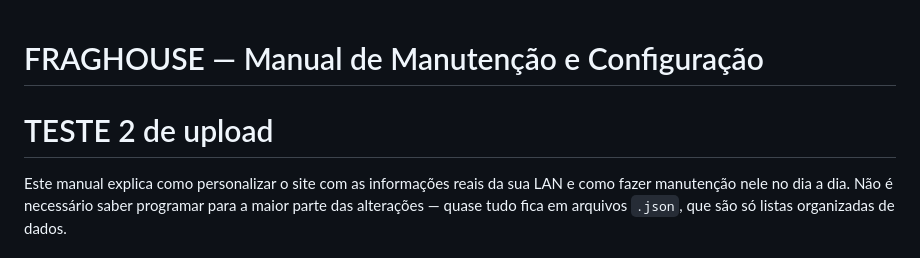
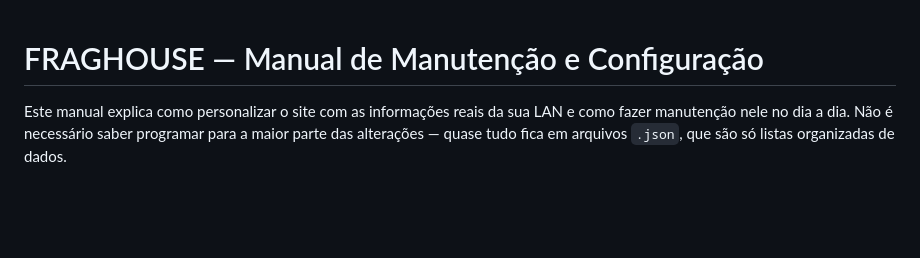
Before and after one commit to VitorLuciani/varzeadocs, a Markdown page: MANUAL.md, the part around the change. Drawn GitHub-style; blank space fills up the shorter version.

Commit message:
ultimo teste

```diff
--- a/MANUAL.md
+++ b/MANUAL.md
@@ -1,5 +1,5 @@
 # FRAGHOUSE — Manual de Manutenção e Configuração
-# TESTE 2 de upload
+
 
 Este manual explica como personalizar o site com as informações reais da sua LAN e como fazer manutenção nele no dia a dia. Não é necessário saber programar para a maior parte das alterações — quase tudo fica em arquivos `.json`, que são só listas organizadas de dados.
 
```
